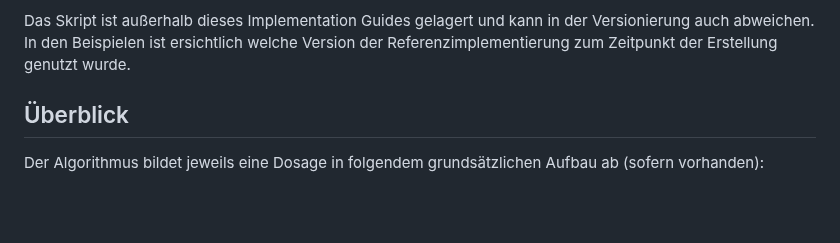
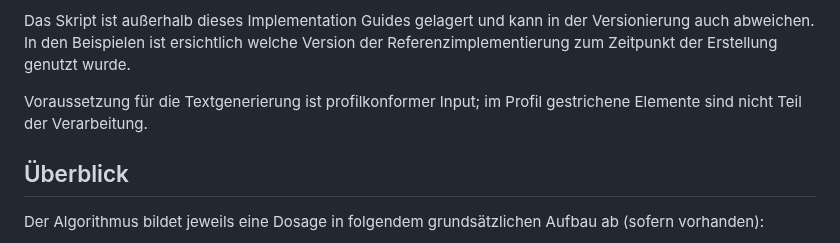
Before and after one commit to hl7germany/medication-ig-de-r4, a Markdown page: input/pagecontent/dosierung-textgenerierung.md, the part around the change. GitHub-like rendering; blank space fills up the shorter version.

Commit message:
docs: clarify prerequisites for text generation in dosage script

```diff
--- a/input/pagecontent/dosierung-textgenerierung.md
+++ b/input/pagecontent/dosierung-textgenerierung.md
@@ -3,6 +3,8 @@ Diese Seite beschreibt die Erzeugung eines menschenlesbaren Dosierungstextes aus
 Referenz-Implementierung: [Python Skript](https://github.com/hl7germany/dgMP-DosageTextgenerierung-Skript/blob/main/medication-dosage-to-text.py). Die dortige Logik übernimmt automatisch Prüfung der unterstützten Felder und Erkennung des passenden Darstellungsmusters ("Schema"). Diese Seite konzentriert sich auf die konkrete Bildung der Textbausteine - also das „Wie wird welches strukturelle Element in Text überführt?“ - damit eine Nachimplementierung ohne Einsicht in den Code möglich ist.
 
 Das Skript ist außerhalb dieses Implementation Guides gelagert und kann in der Versionierung auch abweichen. In den Beispielen ist ersichtlich welche Version der Referenzimplementierung zum Zeitpunkt der Erstellung genutzt wurde.
+
+Voraussetzung für die Textgenerierung ist profilkonformer Input; im Profil gestrichene Elemente sind nicht Teil der Verarbeitung.
 
 ## Überblick
 
```
